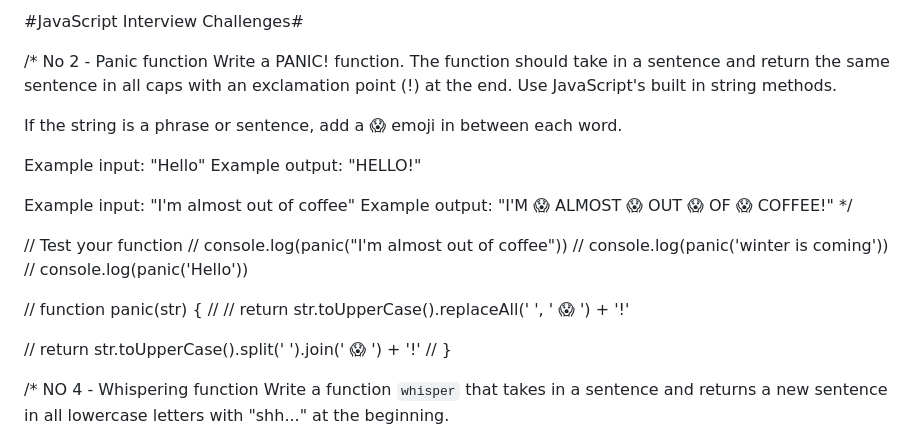
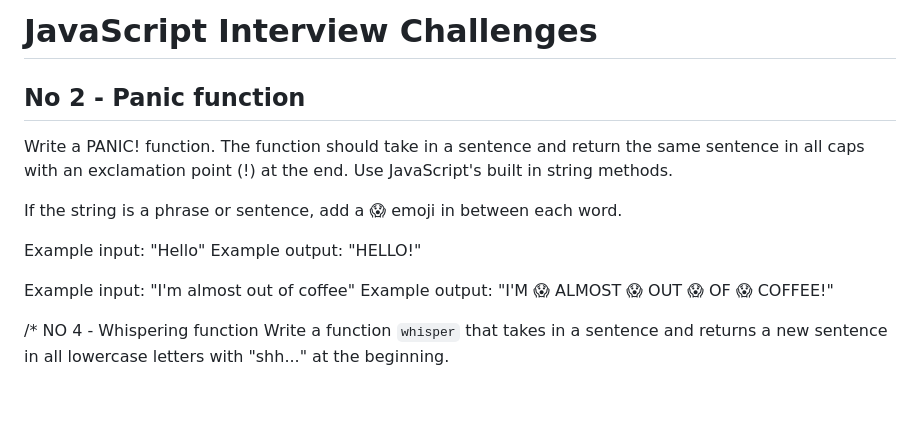
Before and after one commit to qserena/03-javascript-interview-challenges, a Markdown page: README.md, the part around the change. Drawn GitHub-style; blank space fills up the shorter version.

```diff
--- a/README.md
+++ b/README.md
@@ -1,6 +1,6 @@
-#JavaScript Interview Challenges#
+# JavaScript Interview Challenges
 
-/* No 2 - Panic function
+## No 2 - Panic function
 Write a PANIC! function. The function should take in a sentence and return the same
 sentence in all caps with an exclamation point (!) at the end. Use JavaScript's
 built in string methods.
@@ -12,18 +12,7 @@ Example output: "HELLO!"
 
 Example input: "I'm almost out of coffee"
 Example output: "I'M 😱 ALMOST 😱 OUT 😱 OF 😱 COFFEE!"
-*/
 
-// Test your function
-// console.log(panic("I'm almost out of coffee"))
-// console.log(panic('winter is coming'))
-// console.log(panic('Hello'))
-
-// function panic(str) {
-// 	// return str.toUpperCase().replaceAll(' ', ' 😱 ') + '!'
-
-// 	return str.toUpperCase().split(' ').join(' 😱 ') + '!'
-// }
 
 /* NO 4 - Whispering function
 Write a function `whisper` that takes in a sentence
```
